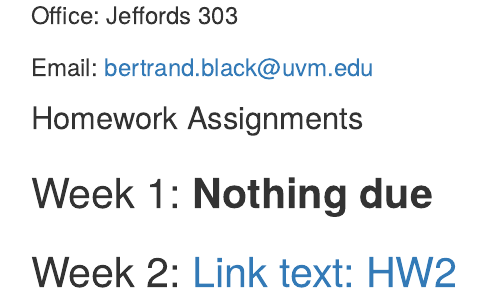
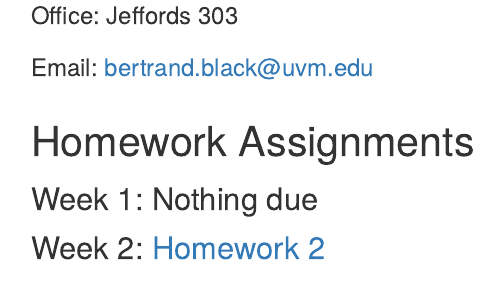
Before and after one commit to bertrandblack/Bio381, an R Markdown document (index.Rmd): the page in a window 1100 px wide, from 370 px down. Rendered offline with R 4.5, knitr and Pandoc, with nearby package versions; drawn as R Markdown's standard HTML page in place of the format the file asks for.

```diff
--- a/index.Rmd
+++ b/index.Rmd
@@ -15,8 +16,8 @@
 
 Email: bertrand.black@uvm.edu
 
-#### Homework Assignments
+### Homework Assignments
 
-### Week 1: **Nothing due**
+#### Week 1: Nothing due
 
-### Week 2: [Link text: HW2](HW2.html)
+#### Week 2: [Homework 2](HW2.html)
```
Also changed, not shown: biophoto.jpg (added), index.html, index.Rmd (3 more changed lines).
